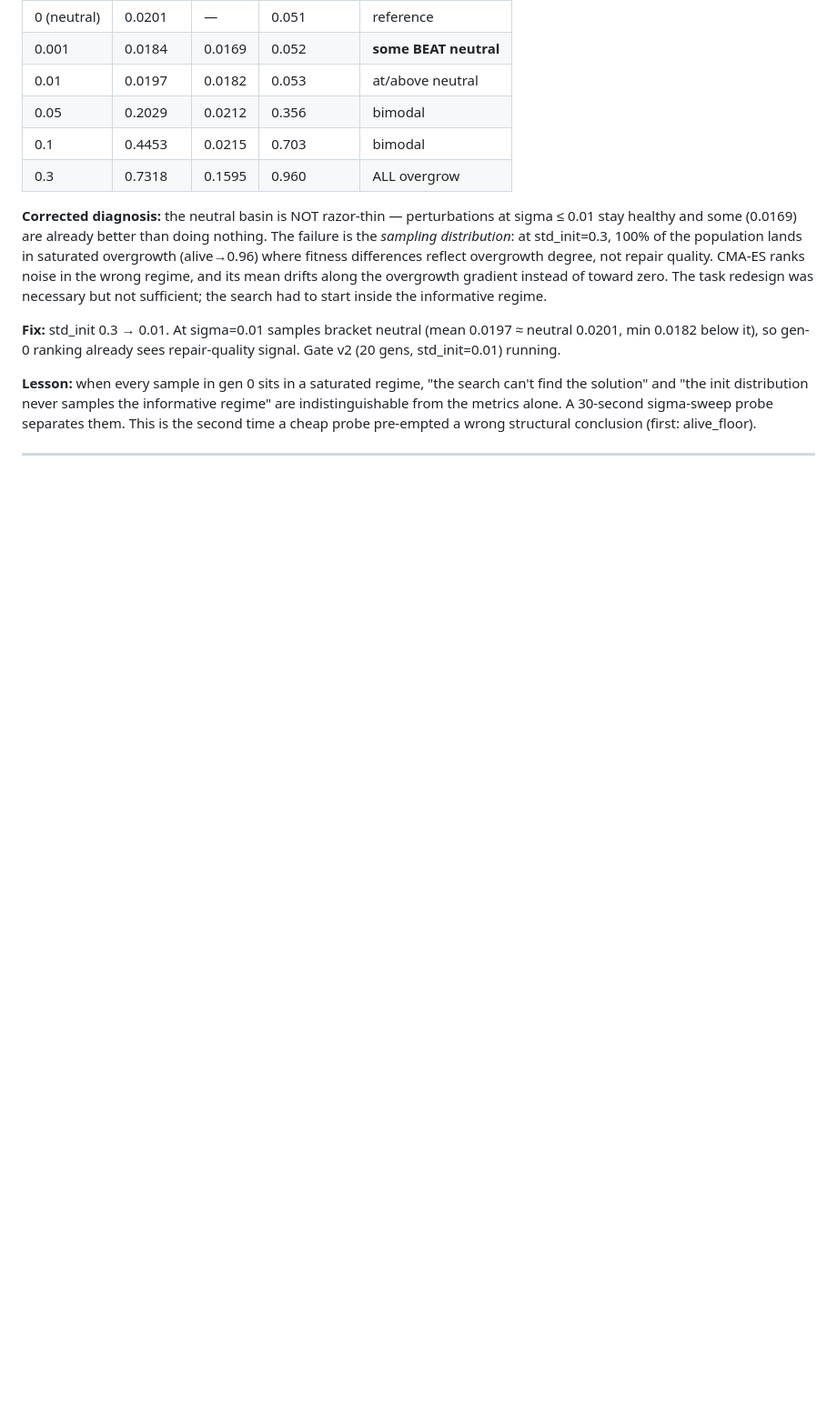
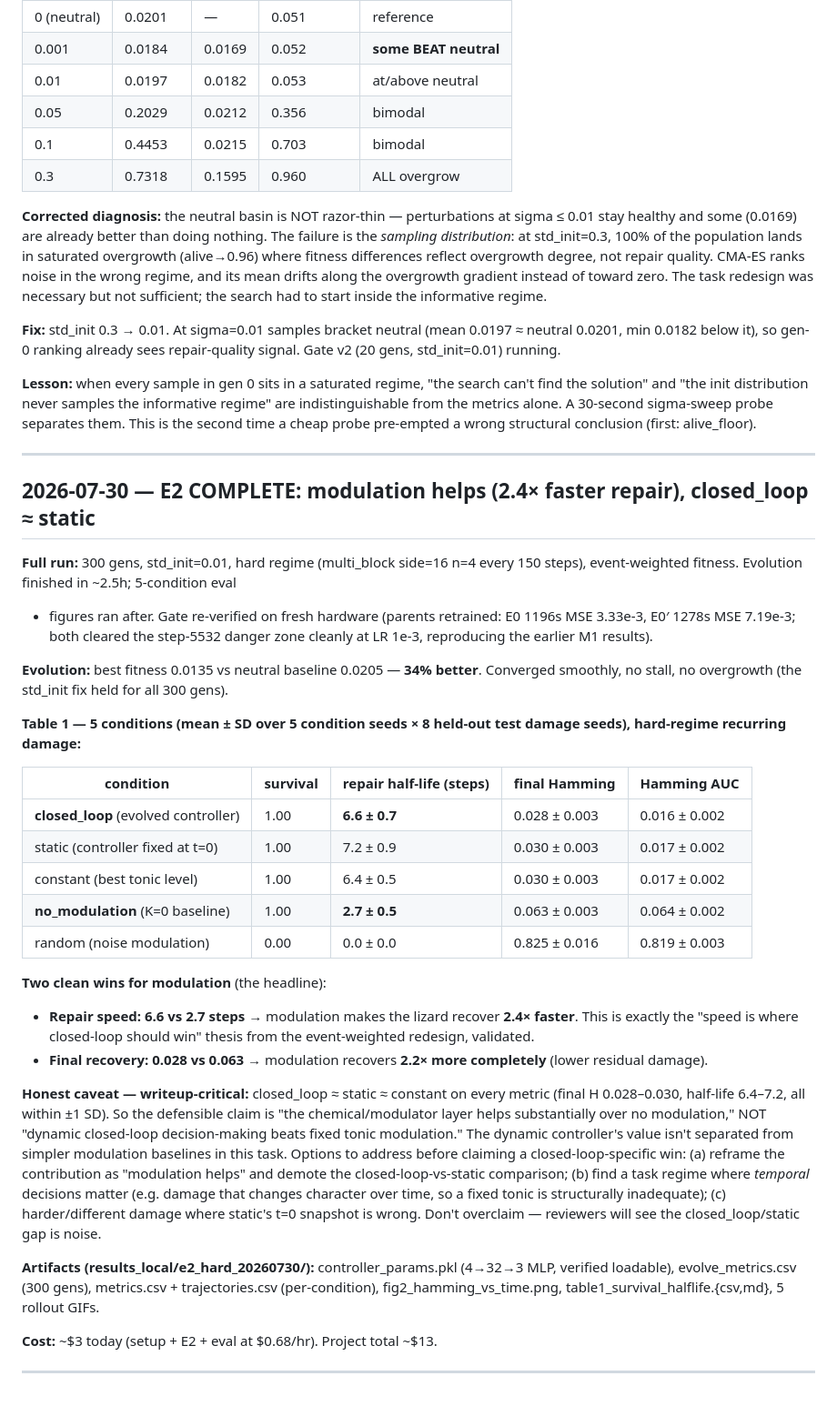
Before and after one commit to jverene/neuromodulation, a Markdown page: NOTES.md, the part around the change. Shown at 91% size. Rendered like a GitHub page; blank space fills up the shorter version.

Commit message:
docs(notes): E2 complete — modulation 2.4x faster repair; closed_loop ≈ static caveat
Full 300-gen run done (best 0.0135 vs neutral 0.0205, 34% better). Table 1:
closed_loop repair half-life 6.6 vs no_modulation 2.7 (2.4x faster); final
Hamming 0.028 vs 0.063 (2.2x more complete). Honest caveat: closed_loop ≈
static ≈ constant within noise, so the win is 'modulation helps' not 'dynamic
decision-making beats fixed modulation' — flagged for writeup.

```diff
--- a/NOTES.md
+++ b/NOTES.md
@@ -214,3 +214,54 @@ sigma-sweep probe separates them. This is the second time a cheap probe
 pre-empted a wrong structural conclusion (first: alive_floor).
 
 ---
+
+## 2026-07-30 — E2 COMPLETE: modulation helps (2.4× faster repair), closed_loop ≈ static
+
+**Full run:** 300 gens, std_init=0.01, hard regime (multi_block side=16 n=4 every
+150 steps), event-weighted fitness. Evolution finished in ~2.5h; 5-condition eval
++ figures ran after. Gate re-verified on fresh hardware (parents retrained: E0
+1196s MSE 3.33e-3, E0′ 1278s MSE 7.19e-3; both cleared the step-5532 danger zone
+cleanly at LR 1e-3, reproducing the earlier M1 results).
+
+**Evolution:** best fitness 0.0135 vs neutral baseline 0.0205 — **34% better**.
+Converged smoothly, no stall, no overgrowth (the std_init fix held for all 300 gens).
+
+**Table 1 — 5 conditions (mean ± SD over 5 condition seeds × 8 held-out test
+damage seeds), hard-regime recurring damage:**
+
+| condition | survival | repair half-life (steps) | final Hamming | Hamming AUC |
+|-----------|----------|--------------------------|---------------|-------------|
+| **closed_loop** (evolved controller) | 1.00 | **6.6 ± 0.7** | 0.028 ± 0.003 | 0.016 ± 0.002 |
+| static (controller fixed at t=0) | 1.00 | 7.2 ± 0.9 | 0.030 ± 0.003 | 0.017 ± 0.002 |
+| constant (best tonic level) | 1.00 | 6.4 ± 0.5 | 0.030 ± 0.003 | 0.017 ± 0.002 |
+| **no_modulation** (K=0 baseline) | 1.00 | **2.7 ± 0.5** | 0.063 ± 0.003 | 0.064 ± 0.002 |
+| random (noise modulation) | 0.00 | 0.0 ± 0.0 | 0.825 ± 0.016 | 0.819 ± 0.003 |
+
+**Two clean wins for modulation** (the headline):
+- **Repair speed: 6.6 vs 2.7 steps** → modulation makes the lizard recover
+  **2.4× faster**. This is exactly the "speed is where closed-loop should win"
+  thesis from the event-weighted redesign, validated.
+- **Final recovery: 0.028 vs 0.063** → modulation recovers **2.2× more
+  completely** (lower residual damage).
+
+**Honest caveat — writeup-critical:** closed_loop ≈ static ≈ constant on every
+metric (final H 0.028–0.030, half-life 6.4–7.2, all within ±1 SD). So the
+defensible claim is "the chemical/modulator layer helps substantially over no
+modulation," NOT "dynamic closed-loop decision-making beats fixed tonic
+modulation." The dynamic controller's value isn't separated from simpler
+modulation baselines in this task. Options to address before claiming a
+closed-loop-specific win: (a) reframe the contribution as "modulation helps"
+and demote the closed-loop-vs-static comparison; (b) find a task regime where
+*temporal* decisions matter (e.g. damage that changes character over time, so a
+fixed tonic is structurally inadequate); (c) harder/different damage where
+static's t=0 snapshot is wrong. Don't overclaim — reviewers will see the
+closed_loop/static gap is noise.
+
+**Artifacts (results_local/e2_hard_20260730/):** controller_params.pkl (4→32→3
+MLP, verified loadable), evolve_metrics.csv (300 gens), metrics.csv +
+trajectories.csv (per-condition), fig2_hamming_vs_time.png,
+table1_survival_halflife.{csv,md}, 5 rollout GIFs.
+
+**Cost:** ~$3 today (setup + E2 + eval at $0.68/hr). Project total ~$13.
+
+---
```
